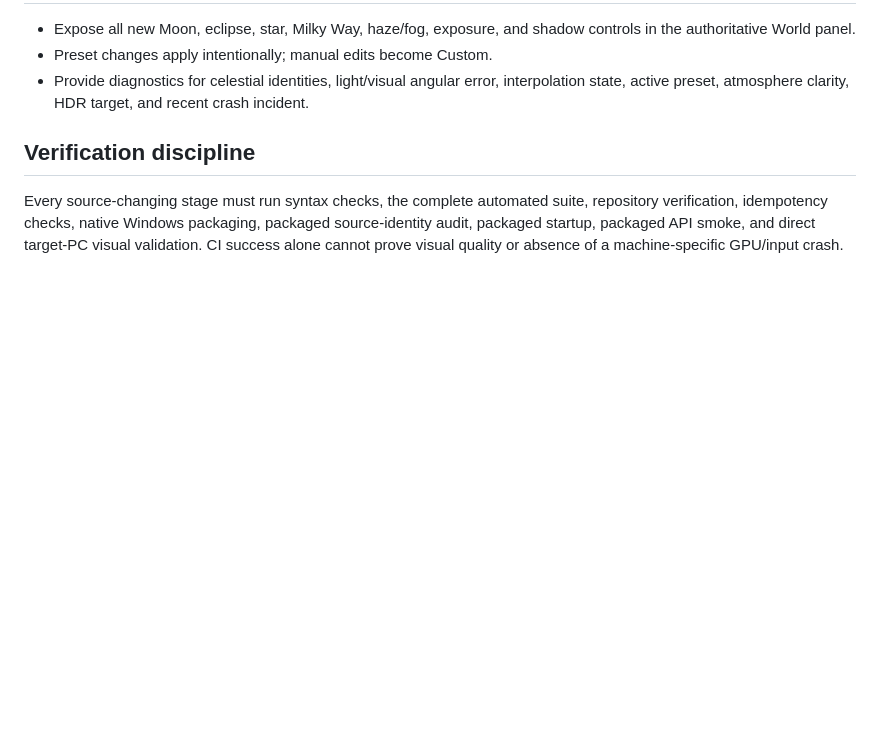
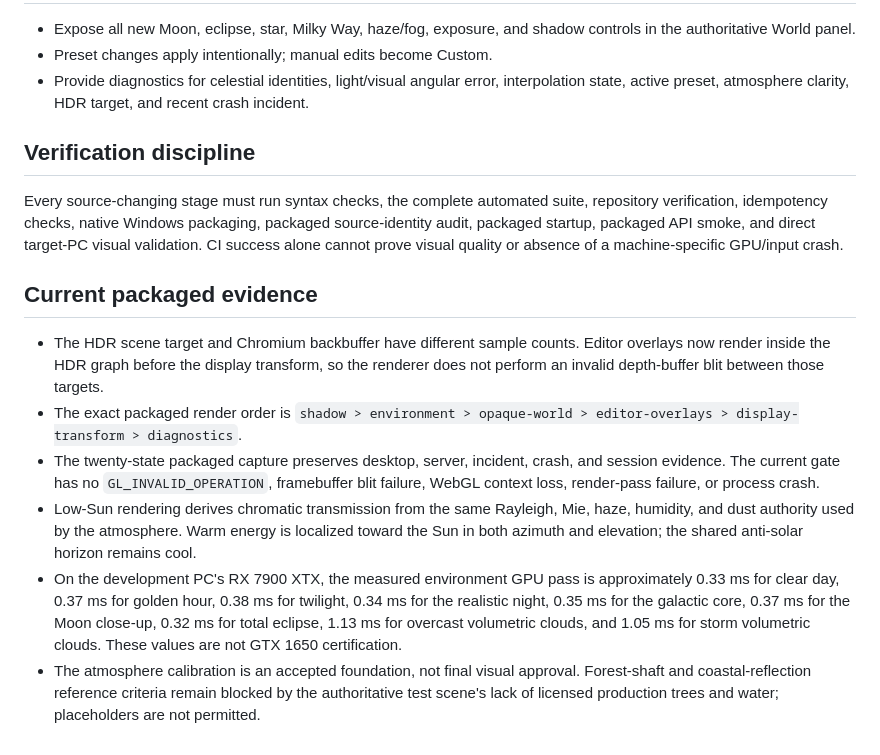
Before and after one commit to nickbyrum2469/OmniForge, a Markdown page: docs/PHASE_1C_CRASH_CELESTIAL_ATMOSPHERE_REPAIR.md, the part around the change. Drawn GitHub-style; blank space fills up the shorter version.

Commit message:
Record packaged atmosphere runtime evidence

```diff
--- a/docs/PHASE_1C_CRASH_CELESTIAL_ATMOSPHERE_REPAIR.md
+++ b/docs/PHASE_1C_CRASH_CELESTIAL_ATMOSPHERE_REPAIR.md
@@ -77,3 +77,12 @@ This corrective milestone treats the target-PC viewport closure and the reported
 ## Verification discipline
 
 Every source-changing stage must run syntax checks, the complete automated suite, repository verification, idempotency checks, native Windows packaging, packaged source-identity audit, packaged startup, packaged API smoke, and direct target-PC visual validation. CI success alone cannot prove visual quality or absence of a machine-specific GPU/input crash.
+
+## Current packaged evidence
+
+- The HDR scene target and Chromium backbuffer have different sample counts. Editor overlays now render inside the HDR graph before the display transform, so the renderer does not perform an invalid depth-buffer blit between those targets.
+- The exact packaged render order is `shadow > environment > opaque-world > editor-overlays > display-transform > diagnostics`.
+- The twenty-state packaged capture preserves desktop, server, incident, crash, and session evidence. The current gate has no `GL_INVALID_OPERATION`, framebuffer blit failure, WebGL context loss, render-pass failure, or process crash.
+- Low-Sun rendering derives chromatic transmission from the same Rayleigh, Mie, haze, humidity, and dust authority used by the atmosphere. Warm energy is localized toward the Sun in both azimuth and elevation; the shared anti-solar horizon remains cool.
+- On the development PC's RX 7900 XTX, the measured environment GPU pass is approximately 0.33 ms for clear day, 0.37 ms for golden hour, 0.38 ms for twilight, 0.34 ms for the realistic night, 0.35 ms for the galactic core, 0.37 ms for the Moon close-up, 0.32 ms for total eclipse, 1.13 ms for overcast volumetric clouds, and 1.05 ms for storm volumetric clouds. These values are not GTX 1650 certification.
+- The atmosphere calibration is an accepted foundation, not final visual approval. Forest-shaft and coastal-reflection reference criteria remain blocked by the authoritative test scene's lack of licensed production trees and water; placeholders are not permitted.
```
Also changed, not shown: progress.md (+1 -0 lines).
